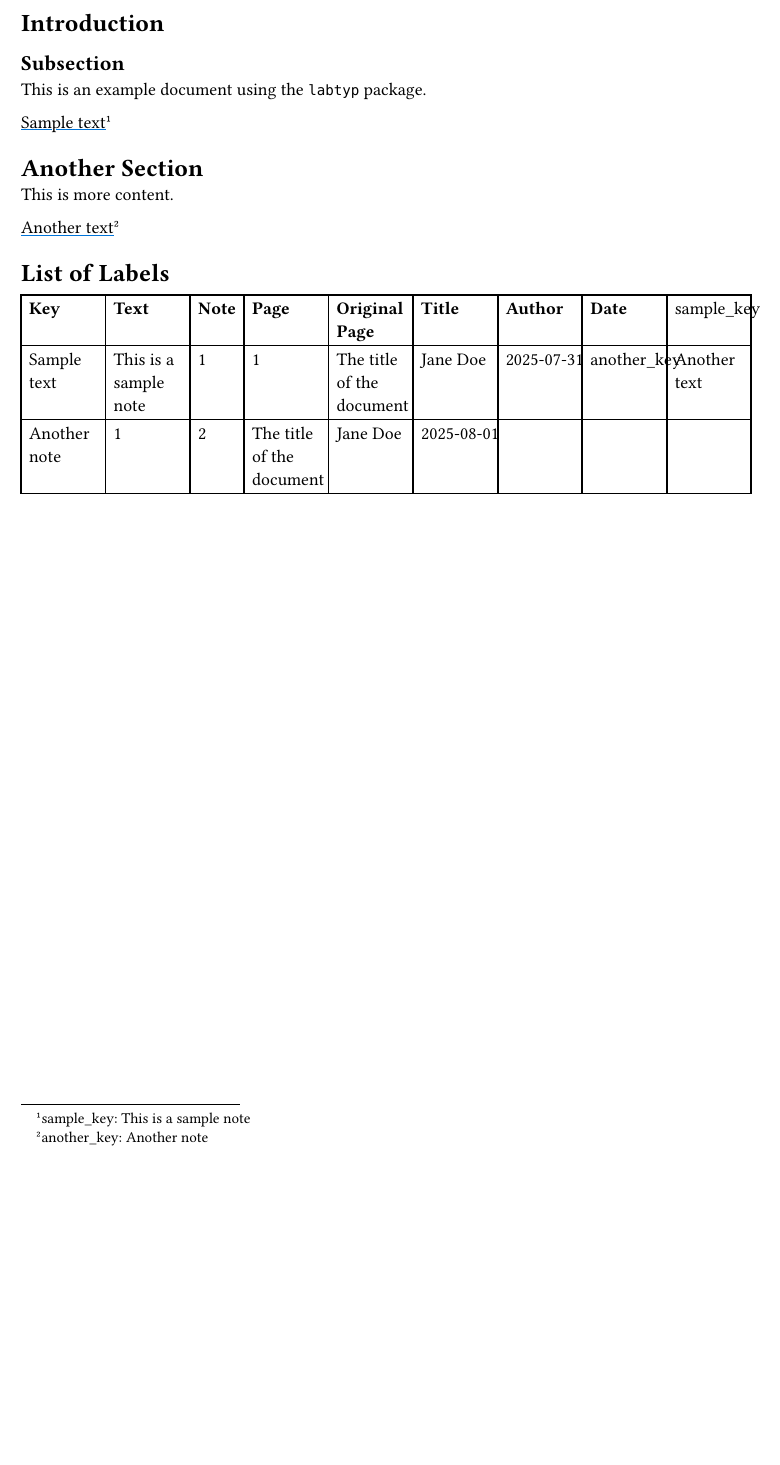
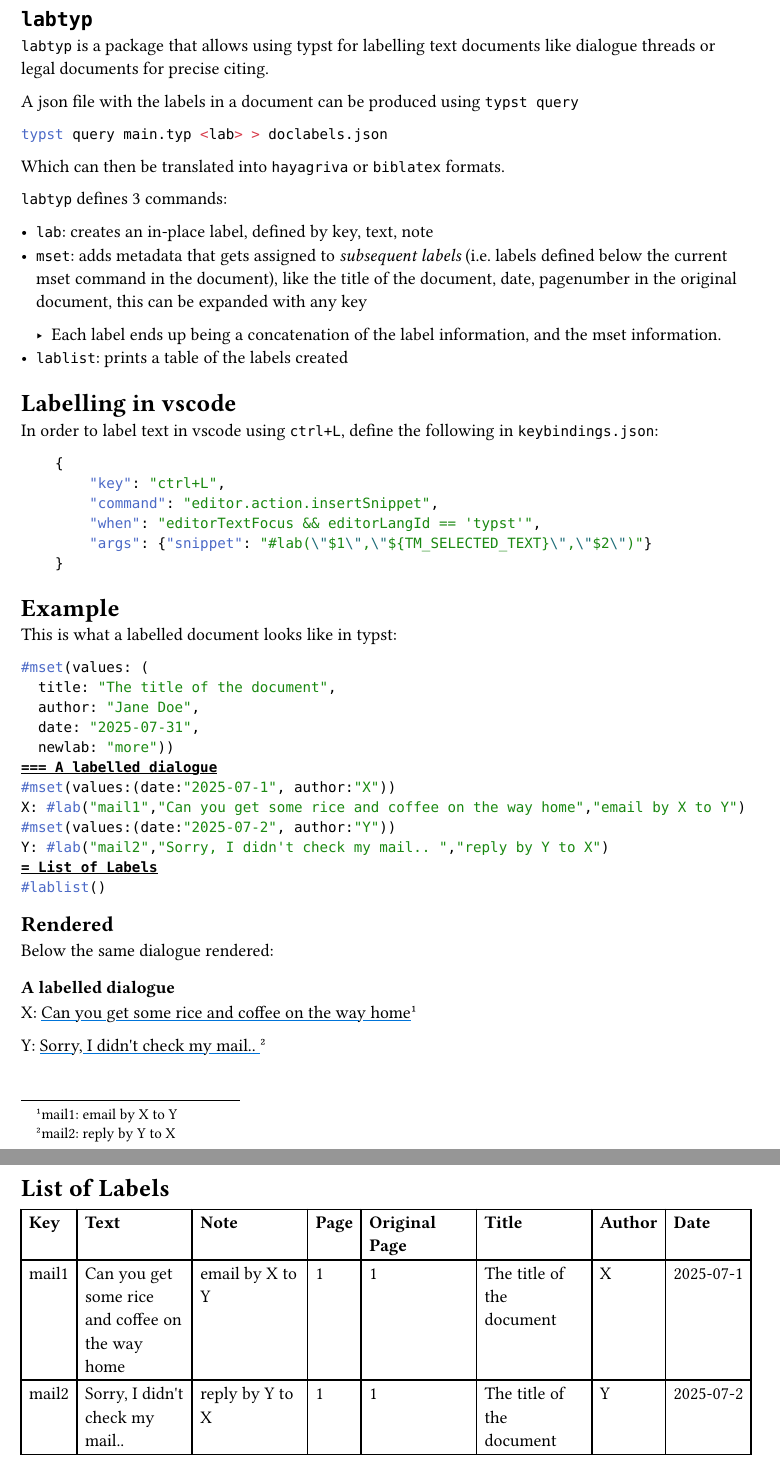
Before and after one commit to evidlabel/labtyp, a Typst document (template/main.typ, which reads lib.typ): part of the page before the commit and two parts of pages 1 and 2 of 2 after it, the two joined at a grey line, cut at the place of the change, the shorter picture padded with empty space. Compiled offline with Typst 0.15.

Commit message:
fix main.typ

````diff
--- a/lib.typ
+++ b/lib.typ
@@ -38 +22,2 @@
     #underline(stroke: blue)[#text]#footnote[#key: #note]#hide[
+      #metadata( meta + (
--- a/template/main.typ
+++ b/template/main.typ
@@ -2,29 +2,72 @@
 // Set document metadata
-#set-title("The title of the document")
-#set-author("Jane Doe")
-#set-date("2025-07-31")
 
-= Introduction
-== Subsection
-#set-page(1)
+#mset(values: (
+  title: "The title of the document",
+  author: "Jane Doe",
+  date: "2025-07-31",
+  newlab: "more"))
+
+= `labtyp`
+`labtyp` is a package that allows using typst for labelling text documents like dialogue threads or legal documents for precise citing.
+
+A json file with the labels in a document can be produced using `typst query`
+
+```bash
+typst query main.typ <lab> > doclabels.json
+```
+Which can then be translated into `hayagriva` or `biblatex` formats.
 
 
+`labtyp` defines 3 commands:
 
-This is an example document using the `labtyp` package.
+- `lab`: creates an in-place label, defined by key, text, note
+- `mset`: adds metadata that gets assigned to _subsequent labels_ (i.e. labels defined below the current mset command in the document), like the title of the document, date, pagenumber in the original document, this can be expanded with any key
 
-#lab("sample_key", "Sample text", "This is a sample note")
-
-// Redefine date for subsequent labels
-#set-date("2025-08-01")
-#set-page(2)
-
-= Another Section
-
-This is more content.
-// #set-title("Sample Document two")
+  - Each label ends up being a concatenation of the label information, and the mset information.
+- `lablist`: prints a table of the labels created
 
 
-#lab("another_key", "Another text", "Another note")
+#mset(values: (opage: 1))
+#mset(values: (date: "2025-08-01", opage: 2))
+
+= Labelling in vscode
+
+In order to label text in vscode using `ctrl+L`, define the following in `keybindings.json`:
+
+```json
+    {
+        "key": "ctrl+L",
+        "command": "editor.action.insertSnippet",
+        "when": "editorTextFocus && editorLangId == 'typst'",
+        "args": {"snippet": "#lab(\"$1\",\"${TM_SELECTED_TEXT}\",\"$2\")"}
+    }
+```
+= Example
+This is what a labelled document looks like in typst:
+```typst
+#mset(values: (
+  title: "The title of the document",
+  author: "Jane Doe",
+  date: "2025-07-31",
+  newlab: "more"))
+=== A labelled dialogue
+#mset(values:(date:"2025-07-1", author:"X"))
+X: #lab("mail1","Can you get some rice and coffee on the way home","email by X to Y")
+#mset(values:(date:"2025-07-2", author:"Y"))
+Y: #lab("mail2","Sorry, I didn't check my mail.. ","reply by Y to X")
+= List of Labels
+#lablist()
+```
+== Rendered
+Below the same dialogue rendered:
+
+=== A labelled dialogue
+#mset(values:(date:"2025-07-1", author:"X"))
+X: #lab("mail1","Can you get some rice and coffee on the way home","email by X to Y")
+
+#mset(values:(date:"2025-07-2", author:"Y"))
+
+Y: #lab("mail2","Sorry, I didn't check my mail.. ","reply by Y to X")
 
 = List of Labels
 #lablist()
````
Also changed, not shown: README.md, lib.typ (66 more changed lines), template/main.typ (2 more changed lines).
